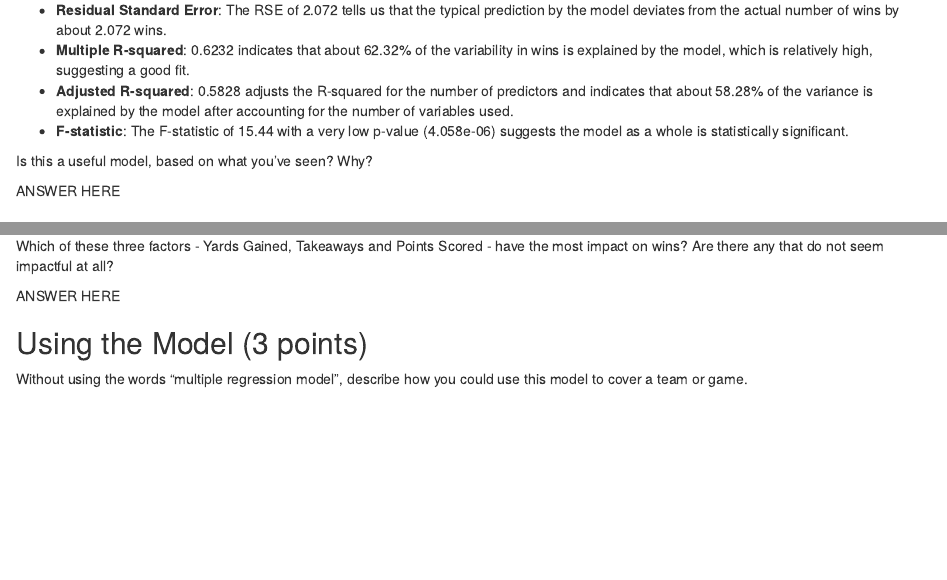
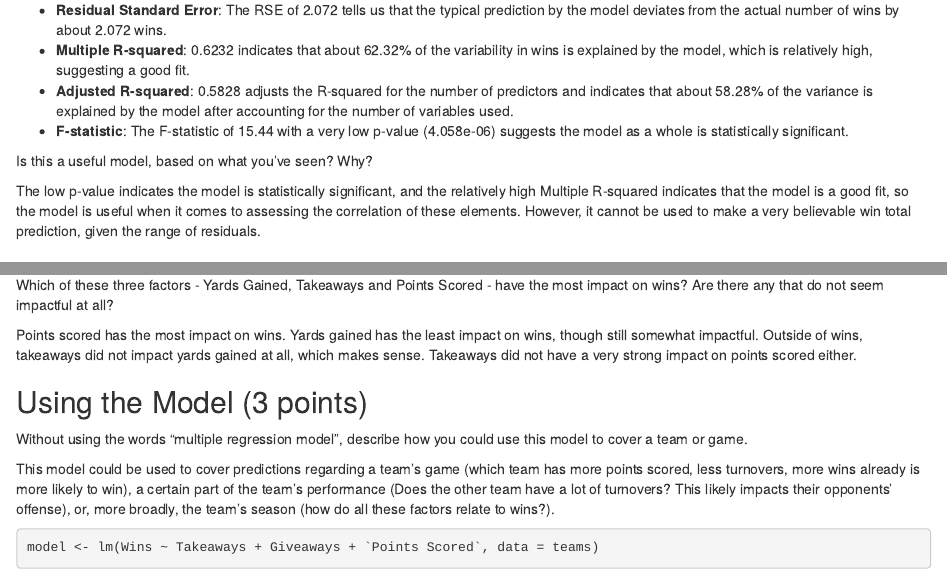
Before and after one commit to eputnam1/jour405_spring26, an R Markdown document (activities/FootballWins.Rmd): the page in a window 1100 px wide, from 1520 px down, and a second part further down, joined at a grey line. Rendered offline with R 4.5, knitr and Pandoc, with nearby package versions; some code elsewhere in the file could not run offline.

Commit message:
Update FootballWins.Rmd

````diff
--- a/activities/FootballWins.Rmd
+++ b/activities/FootballWins.Rmd
@@ -54,7 +53,7 @@ The coefficients tell us the estimated effect of each independent variable on th
 
 Is this a useful model, based on what you've seen? Why?
 
-ANSWER HERE
+The low p-value indicates the model is statistically significant, and the relatively high Multiple R-squared indicates that the model is a good fit, so the model is useful when it comes to assessing the correlation of these elements. However, it cannot be used to make a very believable win total prediction, given the range of residuals.
 
 ## Correlation Analysis
 
@@ -80,8 +79,13 @@ The results from our correlation analysis show the strength of the relationships
 
 Which of these three factors - Yards Gained, Takeaways and Points Scored - have the most impact on wins? Are there any that do not seem impactful at all?
 
-ANSWER HERE
+Points scored has the most impact on wins. Yards gained has the least impact on wins, though still somewhat impactful. Outside of wins, takeaways did not impact yards gained at all, which makes sense. Takeaways did not have a very strong impact on points scored either.
 
 ## Using the Model (3 points)
 
 Without using the words "multiple regression model", describe how you could use this model to cover a team or game.
+
+This model could be used to cover predictions regarding a team's game (which team has more points scored, less turnovers, more wins already is more likely to win), a certain part of the team's performance (Does the other team have a lot of turnovers? This likely impacts their opponents' offense), or, more broadly, the team's season (how do all these factors relate to wins?).
+
+```{r}
+model <- lm(Wins ~ Takeaways + Giveaways + `Points Scored`, data = teams)
````
Also changed, not shown: activities/FootballWins.Rmd (12 more changed lines).
